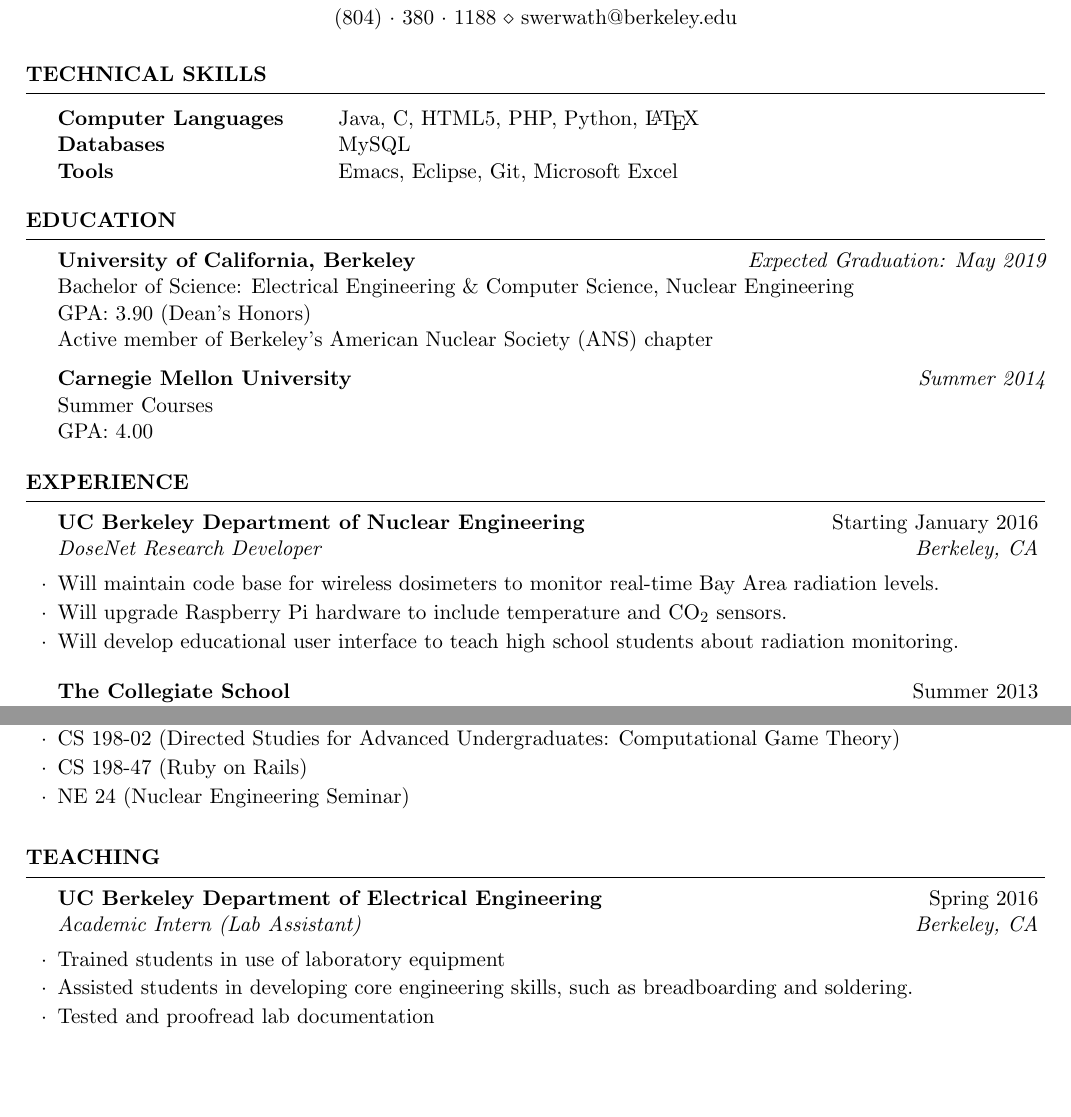
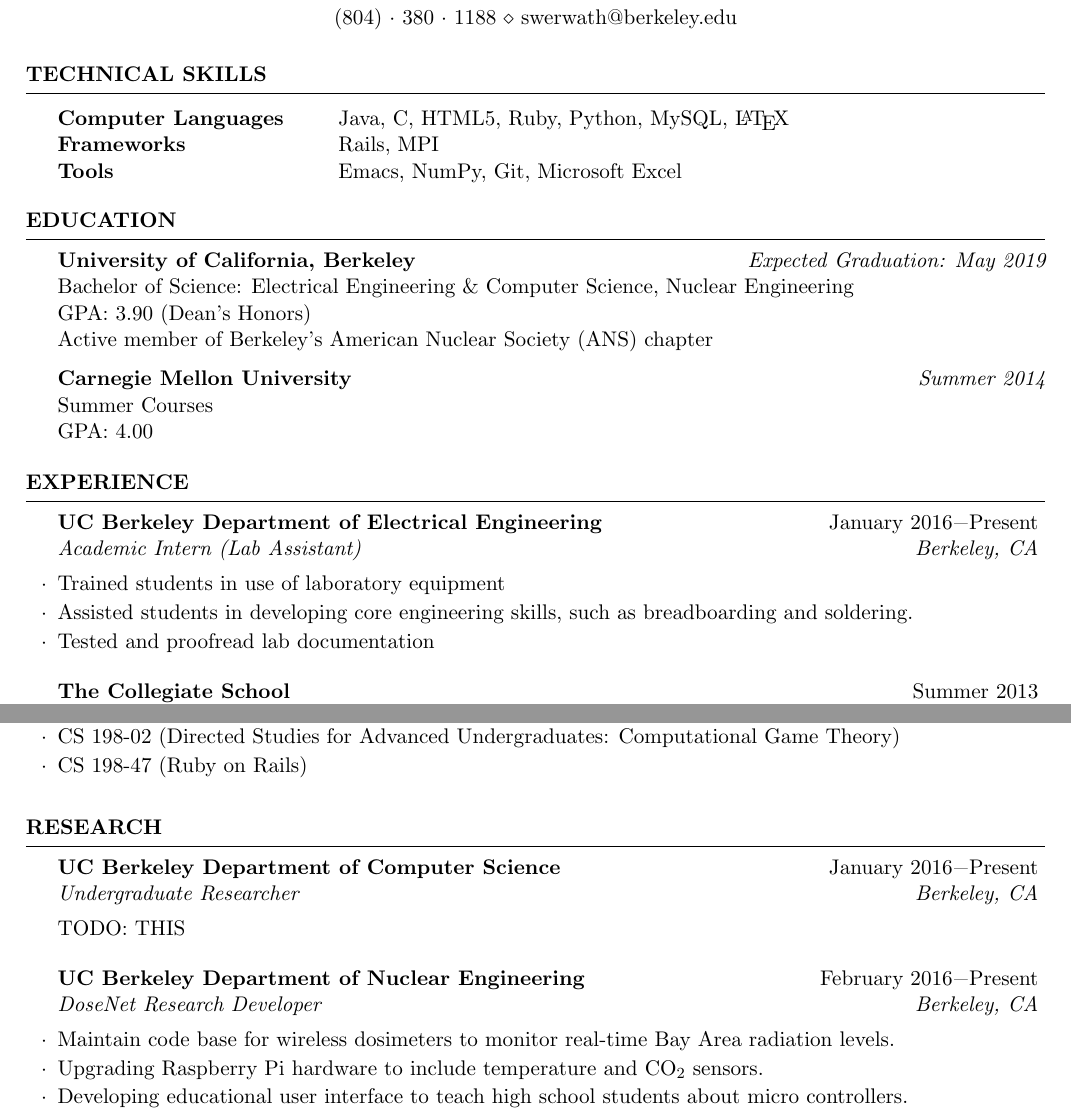
Before and after one commit to swerwath/swerwath.github.io, a LaTeX CV (CV.tex): two parts of pages 1 and 2 of 2, joined at a grey line, cut so that both start at the same text, the shorter picture padded with empty space. Compiled offline with pdfLaTeX.

Commit message:
Format Changes

```diff
--- a/CV.tex
+++ b/CV.tex
@@ -36,9 +36,9 @@
 \begin{rSection}{Technical Skills}
 
 \begin{tabular}{ @{} >{\bfseries}l @{\hspace{6ex}} l }
-Computer Languages & Java, C, HTML5, PHP, Python, \LaTeX \\
-Databases & MySQL \\
-Tools & Emacs, Eclipse, Git, Microsoft Excel
+Computer Languages & Java, C, HTML5, Ruby, Python, MySQL, \LaTeX \\
+Frameworks & Rails, MPI \\
+Tools & Emacs, NumPy, Git, Microsoft Excel
 \end{tabular}
 
 \end{rSection}
@@ -64,10 +64,10 @@ GPA: 4.00
 %----------------------------------------------------------------------------------------
 
 \begin{rSection}{Experience}
-\begin{rSubsection}{UC Berkeley Department of Nuclear Engineering}{Starting January 2016}{DoseNet Research Developer}{Berkeley, CA}
-\item Will maintain code base for wireless dosimeters to monitor real-time Bay Area radiation levels.
-\item Will upgrade Raspberry Pi hardware to include temperature and CO$_2$ sensors.
-\item Will develop educational user interface to teach high school students about radiation monitoring.
+\begin{rSubsection}{UC Berkeley Department of Electrical Engineering}{January 2016\textminus Present}{Academic Intern (Lab Assistant)}{Berkeley, CA}
+\item Trained students in use of laboratory equipment
+\item Assisted students in developing core engineering skills, such as breadboarding and soldering.
+\item Tested and proofread lab documentation
 \end{rSubsection}
 \begin{rSubsection}{The Collegiate School}{Summer 2013}{IT Assistant}{Richmond, VA}
 \item Imaged and packaged leased iMacs and Chromebooks for return according to leaser's specifications.
@@ -111,16 +111,18 @@ GPA: 4.00
 \item EE 16B (Designing Information Devices and Systems II)
 \item CS 198-02 (Directed Studies for Advanced Undergraduates: Computational Game Theory)
 \item CS 198-47 (Ruby on Rails)
-\item NE 24 (Nuclear Engineering Seminar)
 \end{rSubsection}
 
 \end{rSection}
 
-\begin{rSection}{Teaching}
-\begin{rSubsection}{UC Berkeley Department of Electrical Engineering}{Spring 2016}{Academic Intern (Lab Assistant)}{Berkeley, CA}
-\item Trained students in use of laboratory equipment
-\item Assisted students in developing core engineering skills, such as breadboarding and soldering.
-\item Tested and proofread lab documentation
+\begin{rSection}{Research}
+\begin{rSubsection}{UC Berkeley Department of Computer Science}{January 2016\textminus Present}{Undergraduate Researcher}{Berkeley, CA}
+TODO: THIS
+\end{rSubsection}
+\begin{rSubsection}{UC Berkeley Department of Nuclear Engineering}{February 2016\textminus Present}{DoseNet Research Developer}{Berkeley, CA}
+\item Maintain code base for wireless dosimeters to monitor real-time Bay Area radiation levels.
+\item Upgrading Raspberry Pi hardware to include temperature and CO$_2$ sensors.
+\item Developing educational user interface to teach high school students about micro controllers.
 \end{rSubsection}
 \end{rSection}
 
```
Also changed, not shown: CV.pdf, 2 other files.
